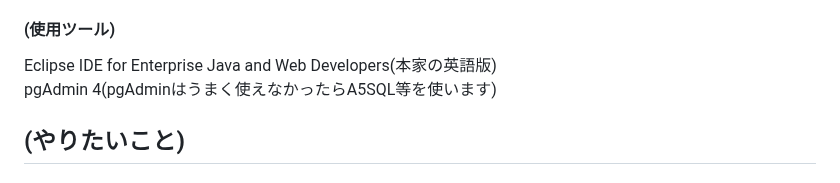
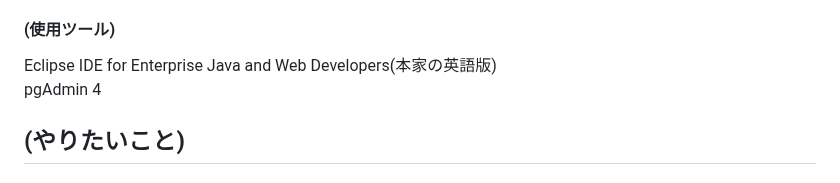
Before and after one commit to mk-github-1/springboot, a Markdown page: README.md, the part around the change. Drawn GitHub-style.

```diff
--- a/README.md
+++ b/README.md
@@ -20,7 +20,7 @@ html, css, Bootstrap 5(またはTailwind CSS), React 18,
 
 #### (使用ツール)
 Eclipse IDE for Enterprise Java and Web Developers(本家の英語版)
-pgAdmin 4(pgAdminはうまく使えなかったらA5SQL等を使います)
+pgAdmin 4
 
 ## (やりたいこと)
 
```
